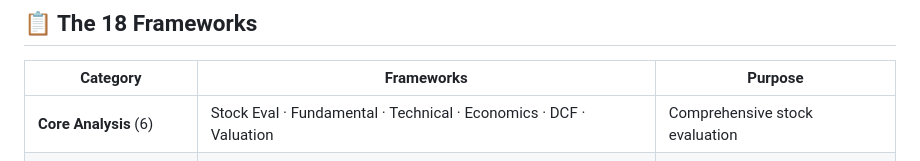
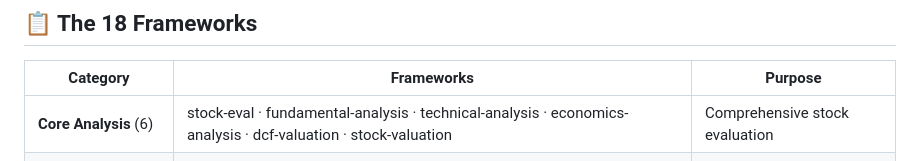
Before and after one commit to yennanliu/InvestSkill, a Markdown page: README.md, the part around the change. Drawn GitHub-style.

Commit message:
fix: add dcf-valuation slug to README for CI HTML content check

```diff
--- a/README.md
+++ b/README.md
@@ -135,7 +135,7 @@ gemini
 
 | Category | Frameworks | Purpose |
 |----------|-----------|---------|
-| **Core Analysis** (6) | Stock Eval · Fundamental · Technical · Economics · DCF · Valuation | Comprehensive stock evaluation |
+| **Core Analysis** (6) | stock-eval · fundamental-analysis · technical-analysis · economics-analysis · dcf-valuation · stock-valuation | Comprehensive stock evaluation |
 | **Financial Reports** (2) | 10-K/10-Q Analyst · Earnings Call | Deep-dive document analysis |
 | **Market Monitoring** (4) | Insider Trading · Institutional · Dividends · Short Interest | Activity & sentiment tracking |
 | **Advanced** (4) | Competitor · Options · Portfolio · Sector | Specialized research angles |
```
